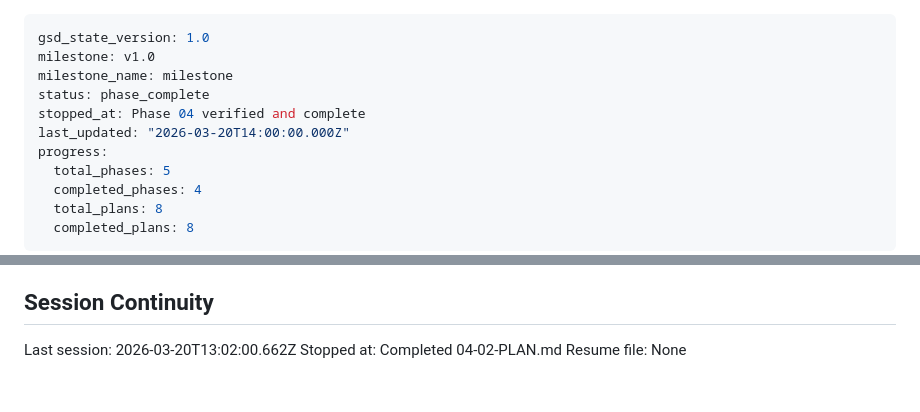
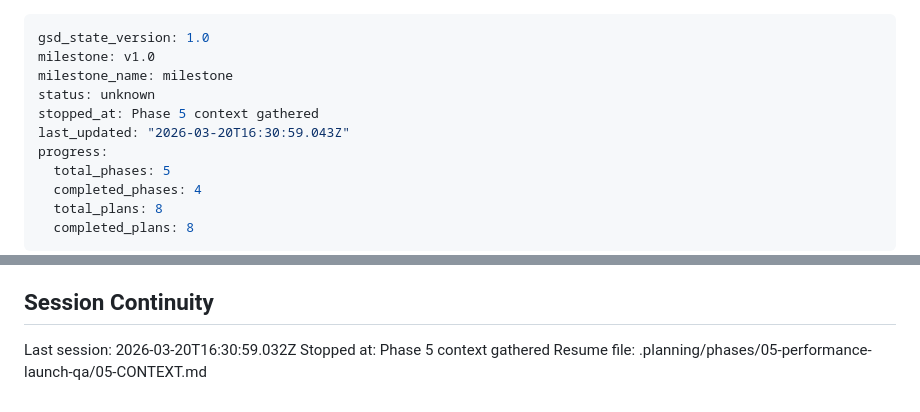
Before and after one commit to victoraldrighi/NPT-site, a Markdown page: .planning/STATE.md, 2 parts joined by grey strips. GitHub-like rendering.

Commit message:
docs(state): record phase 5 context session

```diff
--- a/.planning/STATE.md
+++ b/.planning/STATE.md
@@ -2,9 +2,9 @@
 gsd_state_version: 1.0
 milestone: v1.0
 milestone_name: milestone
-status: phase_complete
-stopped_at: Phase 04 verified and complete
-last_updated: "2026-03-20T14:00:00.000Z"
+status: unknown
+stopped_at: Phase 5 context gathered
+last_updated: "2026-03-20T16:30:59.043Z"
 progress:
   total_phases: 5
   completed_phases: 4
@@ -96,6 +96,6 @@ None yet.
 
 ## Session Continuity
 
-Last session: 2026-03-20T13:02:00.662Z
-Stopped at: Completed 04-02-PLAN.md
-Resume file: None
+Last session: 2026-03-20T16:30:59.032Z
+Stopped at: Phase 5 context gathered
+Resume file: .planning/phases/05-performance-launch-qa/05-CONTEXT.md
```
